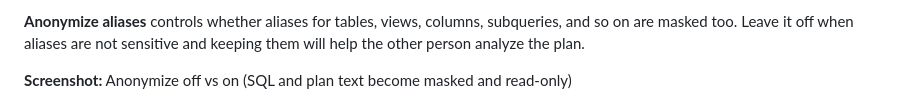
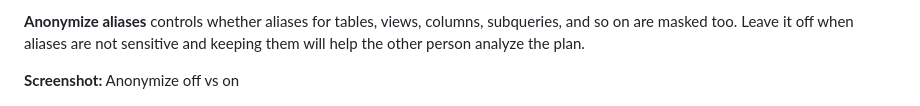
Before and after one commit to wmeitzen/postgresql-explain-plan-studio, a Markdown page: docs/user/07-anonymize-and-translate.md, the part around one of its changes. Rendered like a GitHub page.

Commit message:
Add Translate tab screenshot and shorten the Anonymize caption.
Co-authored-by: Cursor <cursoragent@cursor.com>

```diff
--- a/docs/user/07-anonymize-and-translate.md
+++ b/docs/user/07-anonymize-and-translate.md
@@ -18,7 +18,7 @@ While Anonymize is on:
 
 **Anonymize aliases** controls whether aliases for tables, views, columns, subqueries, and so on are masked too. Leave it off when aliases are not sensitive and keeping them will help the other person analyze the plan.
 
-**Screenshot:** Anonymize off vs on (SQL and plan text become masked and read-only)
+**Screenshot:** Anonymize off vs on
 
 ![Anonymize](images/ss-anonymize.png)
 
```
Also changed, not shown: other parts of docs/user/07-anonymize-and-translate.md (+0 -2 lines), docs/user/images/ss-translate.png (added).
